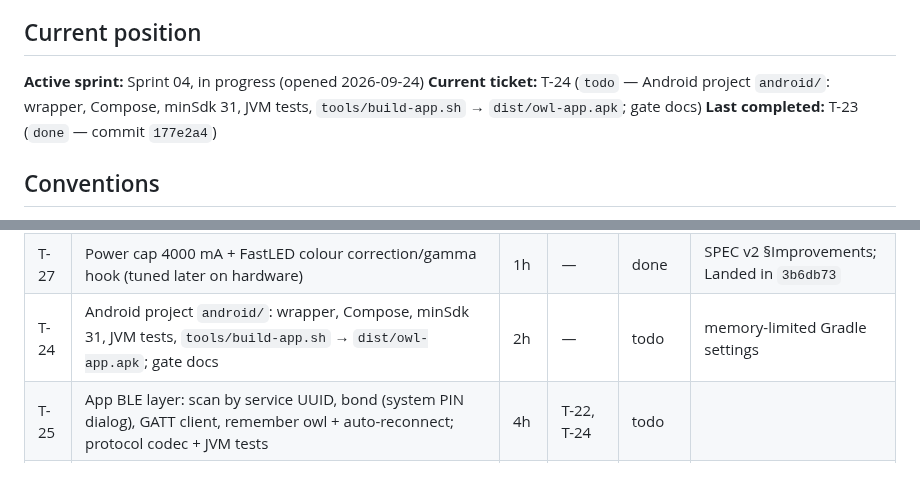
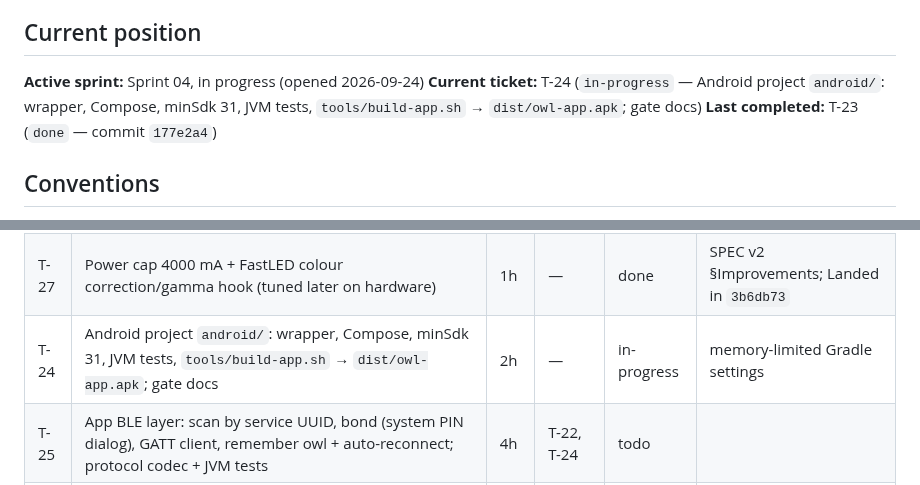
Before and after one commit to the-louie/rgb-owl, a Markdown page: TODO.md, 2 parts joined by grey strips. GitHub-like rendering.

Commit message:
T-24: start

```diff
--- a/TODO.md
+++ b/TODO.md
@@ -6,7 +6,7 @@ Spec: [SPEC.md](SPEC.md). Agent rules and ledger: [AGENTS.md](AGENTS.md).
 ## Current position
 
 **Active sprint:** Sprint 04, in progress (opened 2026-09-24)
-**Current ticket:** T-24 (`todo` — Android project `android/`: wrapper, Compose, minSdk 31, JVM tests, `tools/build-app.sh` → `dist/owl-app.apk`; gate docs)
+**Current ticket:** T-24 (`in-progress` — Android project `android/`: wrapper, Compose, minSdk 31, JVM tests, `tools/build-app.sh` → `dist/owl-app.apk`; gate docs)
 **Last completed:** T-23 (`done` — commit `177e2a4`)
 
 ## Conventions
@@ -88,7 +88,7 @@ pairs with the PIN, sees the owl's state, and switches effect/on-off; after an a
 | T-22 | NimBLE GATT server: `state`/`command`/`event`/`effects`, bonding with static passkey, auth-required; settings verbs via `app::set` | 4h | T-19, T-21 | done | check NimBLE version vs core 2.0.17; Landed in `699ad3c` |
 | T-23 | BOOT held 5 s → clear bonds + WiFi creds (hold detection in lib, tested) | 2h | T-22 | done | Landed in `177e2a4` |
 | T-27 | Power cap 4000 mA + FastLED colour correction/gamma hook (tuned later on hardware) | 1h | — | done | SPEC v2 §Improvements; Landed in `3b6db73` |
-| T-24 | Android project `android/`: wrapper, Compose, minSdk 31, JVM tests, `tools/build-app.sh` → `dist/owl-app.apk`; gate docs | 2h | — | todo | memory-limited Gradle settings |
+| T-24 | Android project `android/`: wrapper, Compose, minSdk 31, JVM tests, `tools/build-app.sh` → `dist/owl-app.apk`; gate docs | 2h | — | in-progress | memory-limited Gradle settings |
 | T-25 | App BLE layer: scan by service UUID, bond (system PIN dialog), GATT client, remember owl + auto-reconnect; protocol codec + JVM tests | 4h | T-22, T-24 | todo | |
 | T-26 | App Main screen: on/off, effect grid (selected + shown), auto-cycle | 3h | T-25 | todo | |
 
```
